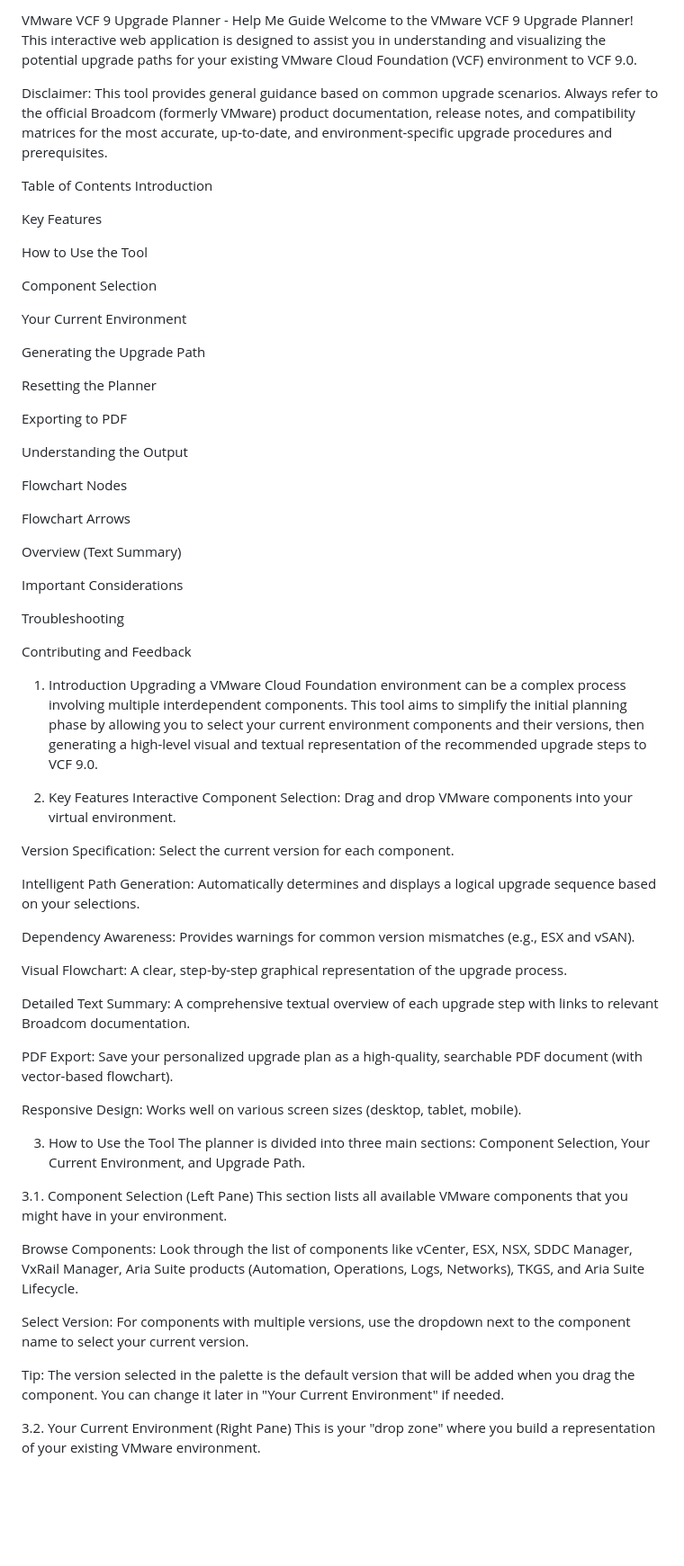
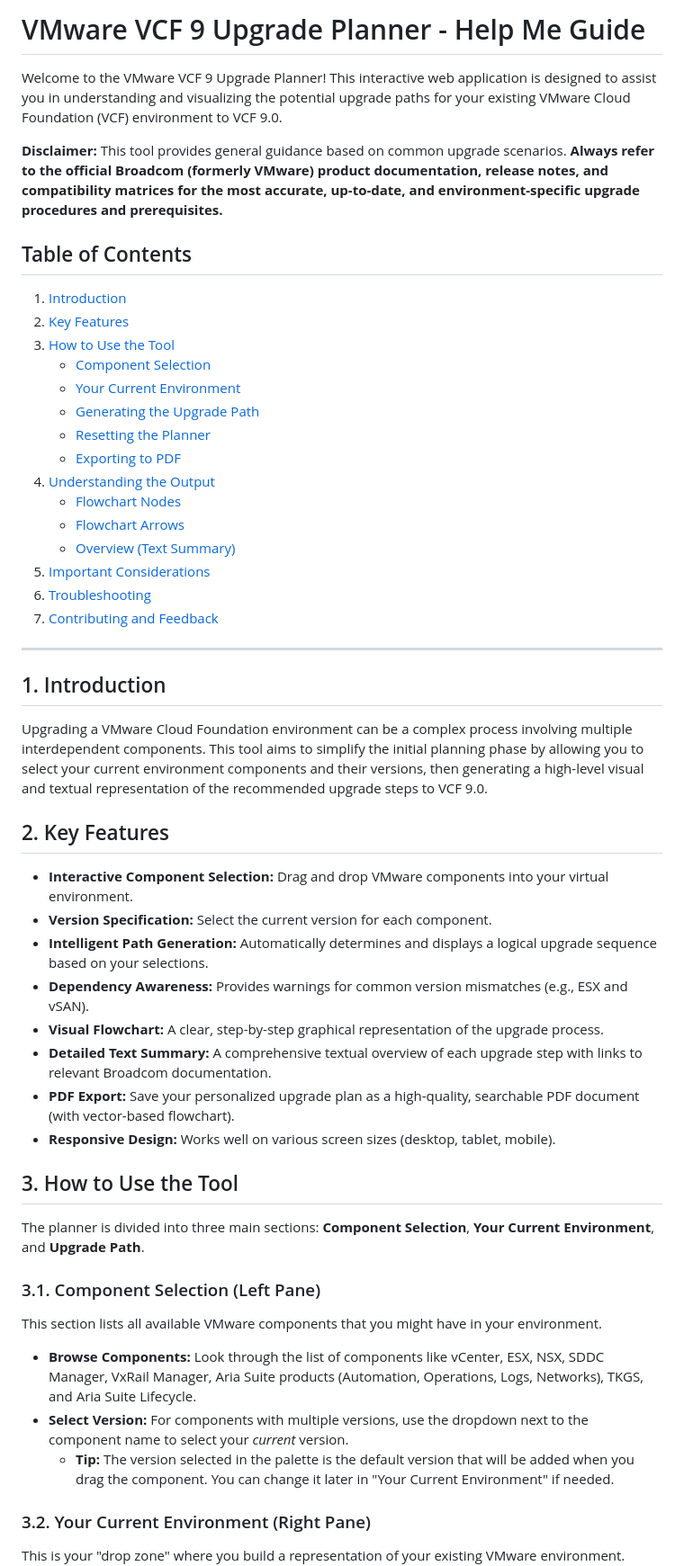
Before and after one commit to kauteetech/VCF-9-Upgrade-Planner, a Markdown page: README.md, the part around one of its changes. Shown at 90% size. Rendered like a GitHub page; blank space fills up the shorter version.

```diff
--- a/README.md
+++ b/README.md
@@ -1,71 +1,57 @@
-VMware VCF 9 Upgrade Planner - Help Me Guide
+# VMware VCF 9 Upgrade Planner - Help Me Guide
+
 Welcome to the VMware VCF 9 Upgrade Planner! This interactive web application is designed to assist you in understanding and visualizing the potential upgrade paths for your existing VMware Cloud Foundation (VCF) environment to VCF 9.0.
 
-Disclaimer: This tool provides general guidance based on common upgrade scenarios. Always refer to the official Broadcom (formerly VMware) product documentation, release notes, and compatibility matrices for the most accurate, up-to-date, and environment-specific upgrade procedures and prerequisites.
+**Disclaimer:** This tool provides general guidance based on common upgrade scenarios. **Always refer to the official Broadcom (formerly VMware) product documentation, release notes, and compatibility matrices for the most accurate, up-to-date, and environment-specific upgrade procedures and prerequisites.**
 
-Table of Contents
-Introduction
+## Table of Contents
 
-Key Features
+1.  [Introduction](#1-introduction)
+2.  [Key Features](#2-key-features)
+3.  [How to Use the Tool](#3-how-to-use-the-tool)
+    * [Component Selection](#31-component-selection)
+    * [Your Current Environment](#32-your-current-environment)
+    * [Generating the Upgrade Path](#33-generating-the-upgrade-path)
+    * [Resetting the Planner](#34-resetting-the-planner)
+    * [Exporting to PDF](#35-exporting-to-pdf)
+4.  [Understanding the Output](#4-understanding-the-output)
+    * [Flowchart Nodes](#41-flowchart-nodes)
+    * [Flowchart Arrows](#42-flowchart-arrows)
+    * [Overview (Text Summary)](#43-overview-text-summary)
+5.  [Important Considerations](#5-important-considerations)
+6.  [Troubleshooting](#6-troubleshooting)
+7.  [Contributing and Feedback](#7-contributing-and-feedback)
 
-How to Use the Tool
+---
 
-Component Selection
+## 1. Introduction
 
-Your Current Environment
-
-Generating the Upgrade Path
-
-Resetting the Planner
-
-Exporting to PDF
-
-Understanding the Output
-
-Flowchart Nodes
-
-Flowchart Arrows
-
-Overview (Text Summary)
-
-Important Considerations
-
-Troubleshooting
-
-Contributing and Feedback
-
-1. Introduction
 Upgrading a VMware Cloud Foundation environment can be a complex process involving multiple interdependent components. This tool aims to simplify the initial planning phase by allowing you to select your current environment components and their versions, then generating a high-level visual and textual representation of the recommended upgrade steps to VCF 9.0.
 
-2. Key Features
-Interactive Component Selection: Drag and drop VMware components into your virtual environment.
+## 2. Key Features
 
-Version Specification: Select the current version for each component.
+* **Interactive Component Selection:** Drag and drop VMware components into your virtual environment.
+* **Version Specification:** Select the current version for each component.
+* **Intelligent Path Generation:** Automatically determines and displays a logical upgrade sequence based on your selections.
+* **Dependency Awareness:** Provides warnings for common version mismatches (e.g., ESX and vSAN).
+* **Visual Flowchart:** A clear, step-by-step graphical representation of the upgrade process.
+* **Detailed Text Summary:** A comprehensive textual overview of each upgrade step with links to relevant Broadcom documentation.
+* **PDF Export:** Save your personalized upgrade plan as a high-quality, searchable PDF document (with vector-based flowchart).
+* **Responsive Design:** Works well on various screen sizes (desktop, tablet, mobile).
 
-Intelligent Path Generation: Automatically determines and displays a logical upgrade sequence based on your selections.
+## 3. How to Use the Tool
 
-Dependency Awareness: Provides warnings for common version mismatches (e.g., ESX and vSAN).
+The planner is divided into three main sections: **Component Selection**, **Your Current Environment**, and **Upgrade Path**.
 
-Visual Flowchart: A clear, step-by-step graphical representation of the upgrade process.
+### 3.1. Component Selection (Left Pane)
 
-Detailed Text Summary: A comprehensive textual overview of each upgrade step with links to relevant Broadcom documentation.
-
-PDF Export: Save your personalized upgrade plan as a high-quality, searchable PDF document (with vector-based flowchart).
-
-Responsive Design: Works well on various screen sizes (desktop, tablet, mobile).
-
-3. How to Use the Tool
-The planner is divided into three main sections: Component Selection, Your Current Environment, and Upgrade Path.
-
-3.1. Component Selection (Left Pane)
 This section lists all available VMware components that you might have in your environment.
 
-Browse Components: Look through the list of components like vCenter, ESX, NSX, SDDC Manager, VxRail Manager, Aria Suite products (Automation, Operations, Logs, Networks), TKGS, and Aria Suite Lifecycle.
+* **Browse Components:** Look through the list of components like vCenter, ESX, NSX, SDDC Manager, VxRail Manager, Aria Suite products (Automation, Operations, Logs, Networks), TKGS, and Aria Suite Lifecycle.
+* **Select Version:** For components with multiple versions, use the dropdown next to the component name to select your *current* version.
+    * **Tip:** The version selected in the palette is the default version that will be added when you drag the component. You can change it later in "Your Current Environment" if needed.
 
-Select Version: For components with multiple versions, use the dropdown next to the component name to select your current version.
+### 3.2. Your Current Environment (Right Pane)
 
-Tip: The version selected in the palette is the default version that will be added when you drag the component. You can change it later in "Your Current Environment" if needed.
-
-3.2. Your Current Environment (Right Pane)
 This is your "drop zone" where you build a representation of your existing VMware environment.
 
```
Also changed, not shown: other parts of README.md (+59 -88 lines).
